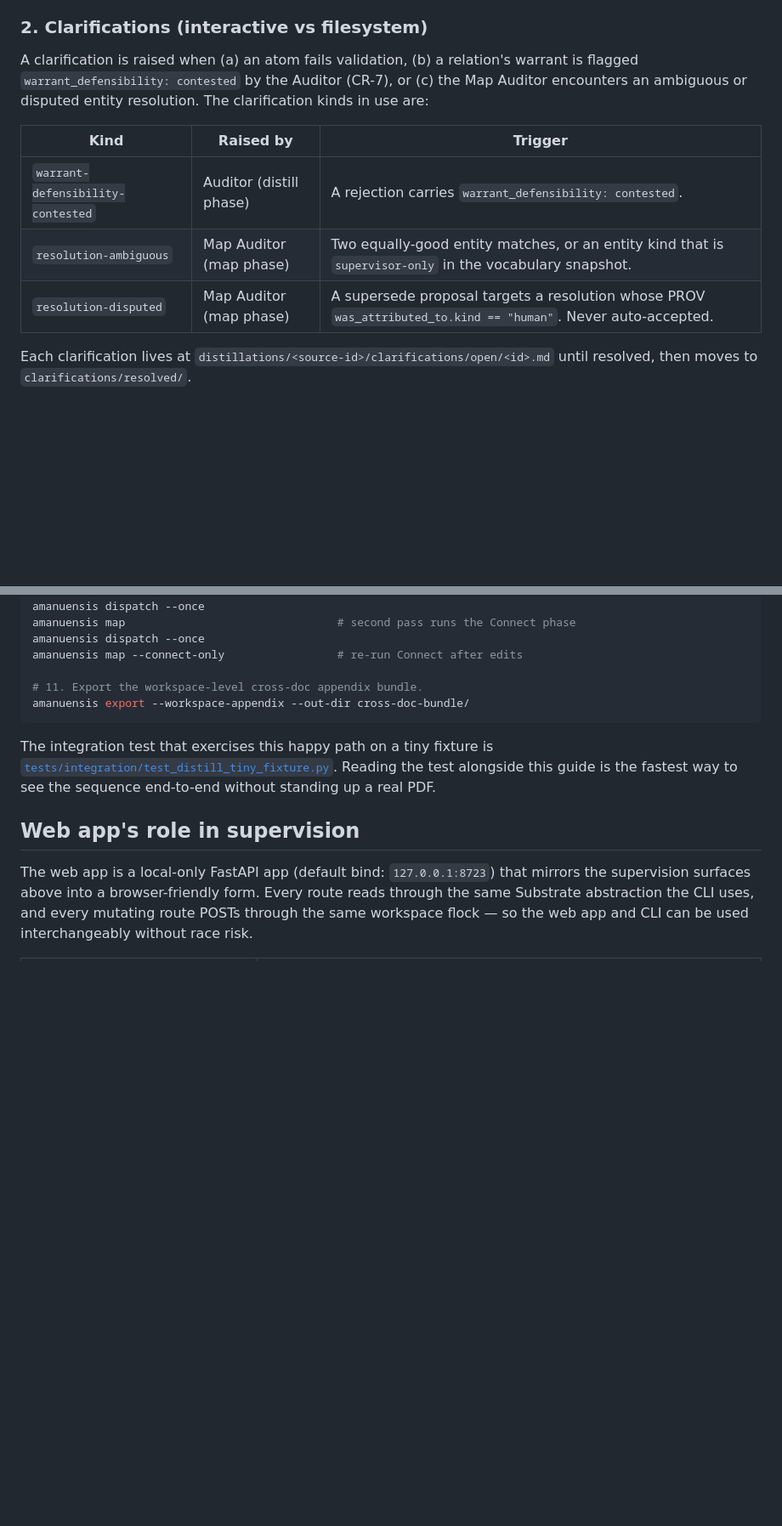
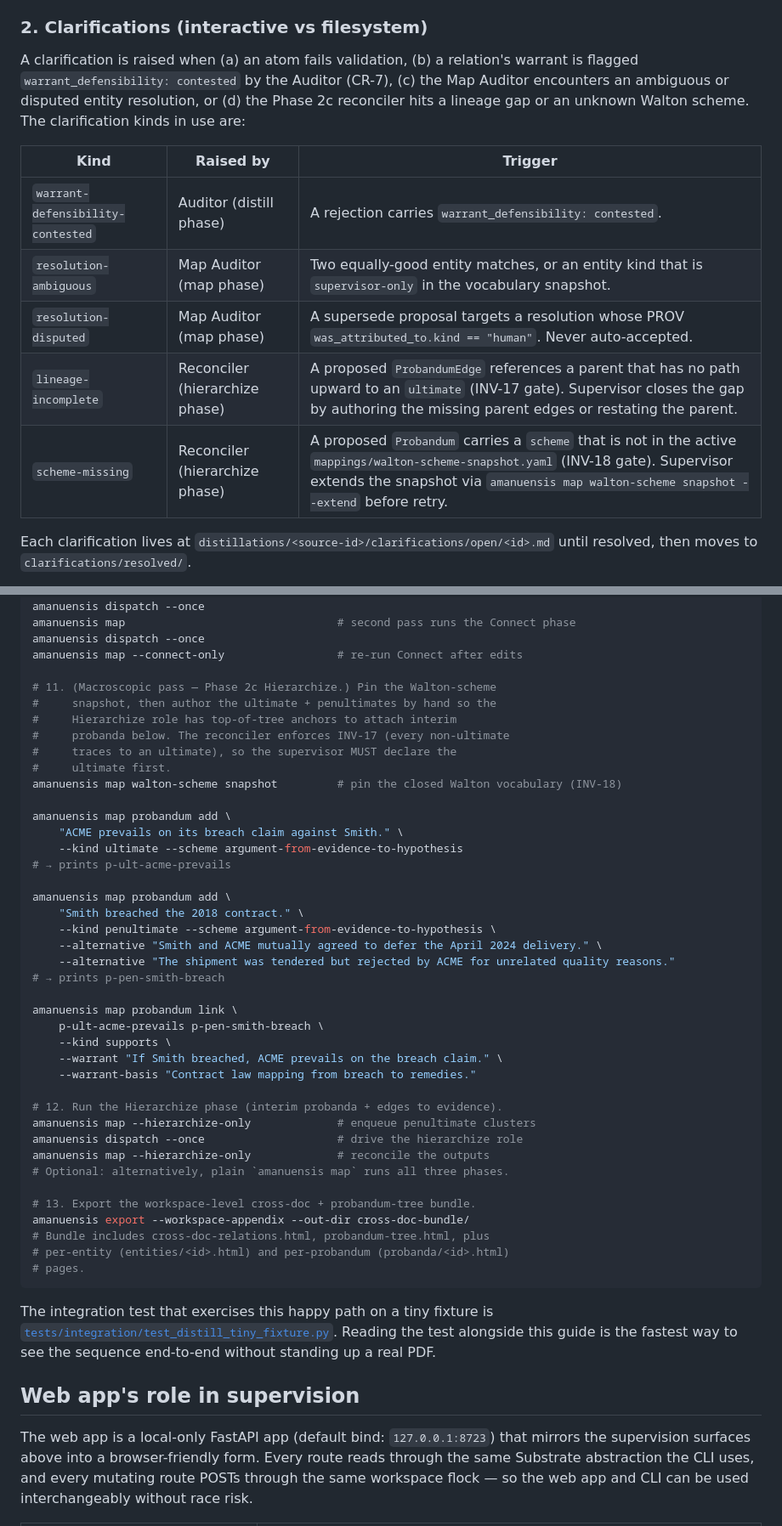
Before and after one commit to dave-schmidt-dev/amanuensis, a Markdown page: docs/supervision-protocol.md, 2 parts joined by grey strips. Shown at 85% size. Rendered like a GitHub page; blank space fills up the shorter version.

````diff
--- a/docs/supervision-protocol.md
+++ b/docs/supervision-protocol.md
@@ -48,14 +48,18 @@ is stable-sorted for diff-friendly comparison between checkpoints.
 
 A clarification is raised when (a) an atom fails validation, (b) a
 relation's warrant is flagged `warrant_defensibility: contested` by
-the Auditor (CR-7), or (c) the Map Auditor encounters an ambiguous
-or disputed entity resolution. The clarification kinds in use are:
+the Auditor (CR-7), (c) the Map Auditor encounters an ambiguous or
+disputed entity resolution, or (d) the Phase 2c reconciler hits a
+lineage gap or an unknown Walton scheme. The clarification kinds in
+use are:
 
 | Kind | Raised by | Trigger |
 | --- | --- | --- |
 | `warrant-defensibility-contested` | Auditor (distill phase) | A rejection carries `warrant_defensibility: contested`. |
 | `resolution-ambiguous` | Map Auditor (map phase) | Two equally-good entity matches, or an entity kind that is `supervisor-only` in the vocabulary snapshot. |
 | `resolution-disputed` | Map Auditor (map phase) | A supersede proposal targets a resolution whose PROV `was_attributed_to.kind == "human"`. Never auto-accepted. |
+| `lineage-incomplete` | Reconciler (hierarchize phase) | A proposed `ProbandumEdge` references a parent that has no path upward to an `ultimate` (INV-17 gate). Supervisor closes the gap by authoring the missing parent edges or restating the parent. |
+| `scheme-missing` | Reconciler (hierarchize phase) | A proposed `Probandum` carries a `scheme` that is not in the active `mappings/walton-scheme-snapshot.yaml` (INV-18 gate). Supervisor extends the snapshot via `amanuensis map walton-scheme snapshot --extend` before retry. |
 
 Each clarification lives at
 `distillations/<source-id>/clarifications/open/<id>.md` until
@@ -162,8 +166,43 @@ amanuensis map                                # second pass runs the Connect pha
 amanuensis dispatch --once
 amanuensis map --connect-only                 # re-run Connect after edits
 
-# 11. Export the workspace-level cross-doc appendix bundle.
+# 11. (Macroscopic pass — Phase 2c Hierarchize.) Pin the Walton-scheme
+#     snapshot, then author the ultimate + penultimates by hand so the
+#     Hierarchize role has top-of-tree anchors to attach interim
+#     probanda below. The reconciler enforces INV-17 (every non-ultimate
+#     traces to an ultimate), so the supervisor MUST declare the
+#     ultimate first.
+amanuensis map walton-scheme snapshot         # pin the closed Walton vocabulary (INV-18)
+
+amanuensis map probandum add \
+    "ACME prevails on its breach claim against Smith." \
+    --kind ultimate --scheme argument-from-evidence-to-hypothesis
+# → prints p-ult-acme-prevails
+
+amanuensis map probandum add \
+    "Smith breached the 2018 contract." \
+    --kind penultimate --scheme argument-from-evidence-to-hypothesis \
+    --alternative "Smith and ACME mutually agreed to defer the April 2024 delivery." \
+    --alternative "The shipment was tendered but rejected by ACME for unrelated quality reasons."
+# → prints p-pen-smith-breach
+
+amanuensis map probandum link \
+    p-ult-acme-prevails p-pen-smith-breach \
+    --kind supports \
+    --warrant "If Smith breached, ACME prevails on the breach claim." \
+    --warrant-basis "Contract law mapping from breach to remedies."
+
+# 12. Run the Hierarchize phase (interim probanda + edges to evidence).
+amanuensis map --hierarchize-only             # enqueue penultimate clusters
+amanuensis dispatch --once                    # drive the hierarchize role
+amanuensis map --hierarchize-only             # reconcile the outputs
+# Optional: alternatively, plain `amanuensis map` runs all three phases.
+
+# 13. Export the workspace-level cross-doc + probandum-tree bundle.
 amanuensis export --workspace-appendix --out-dir cross-doc-bundle/
+# Bundle includes cross-doc-relations.html, probandum-tree.html, plus
+# per-entity (entities/<id>.html) and per-probandum (probanda/<id>.html)
+# pages.
 ```
 
 The integration test that exercises this happy path on a tiny fixture
````
Also changed, not shown: other parts of docs/supervision-protocol.md (+49 -11 lines).
